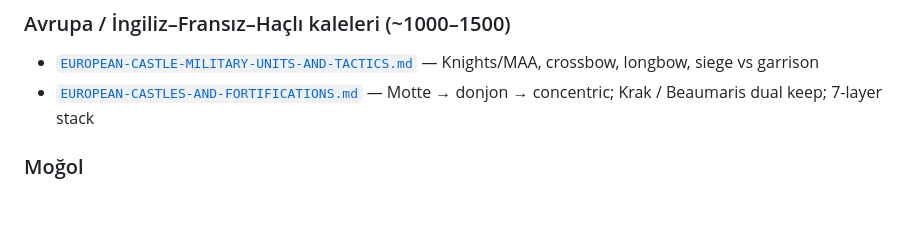
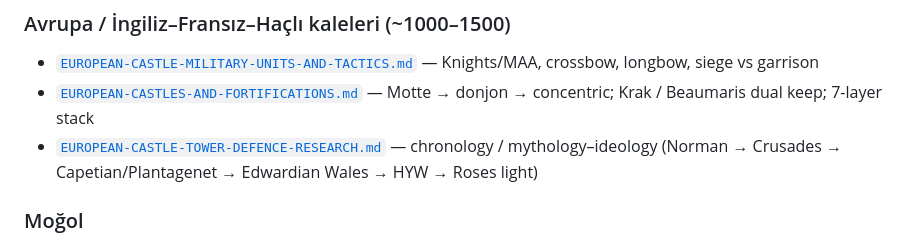
Before and after one commit to smallsignalstudio-hue/smallsignalstudio, a Markdown page: docs/TOWER-DEFENCE-TARIHSEL-ARASTIRMA-INDEX.md, the part around the change. Drawn GitHub-style; blank space fills up the shorter version.

```diff
--- a/docs/TOWER-DEFENCE-TARIHSEL-ARASTIRMA-INDEX.md
+++ b/docs/TOWER-DEFENCE-TARIHSEL-ARASTIRMA-INDEX.md
@@ -50,6 +50,7 @@ Eski tek-medeniyet PR’ları bu bundle lehine kapatılmıştır. Kaynak branch:
 ### Avrupa / İngiliz–Fransız–Haçlı kaleleri (~1000–1500)
 - [`EUROPEAN-CASTLE-MILITARY-UNITS-AND-TACTICS.md`](./EUROPEAN-CASTLE-MILITARY-UNITS-AND-TACTICS.md) — Knights/MAA, crossbow, longbow, siege vs garrison
 - [`EUROPEAN-CASTLES-AND-FORTIFICATIONS.md`](./EUROPEAN-CASTLES-AND-FORTIFICATIONS.md) — Motte → donjon → concentric; Krak / Beaumaris dual keep; 7-layer stack
+- [`EUROPEAN-CASTLE-TOWER-DEFENCE-RESEARCH.md`](./EUROPEAN-CASTLE-TOWER-DEFENCE-RESEARCH.md) — chronology / mythology–ideology (Norman → Crusades → Capetian/Plantagenet → Edwardian Wales → HYW → Roses light)
 
 ### Moğol
 - [`MONGOL-MILITARY-UNITS-AND-TACTICS.md`](./MONGOL-MILITARY-UNITS-AND-TACTICS.md) — Decimal cavalry; siege learning curve; Japan naval limits
```
Also changed, not shown: docs/JAPANESE-CASTLES-AND-FORTIFICATIONS.md (added, +438 -0 lines).
